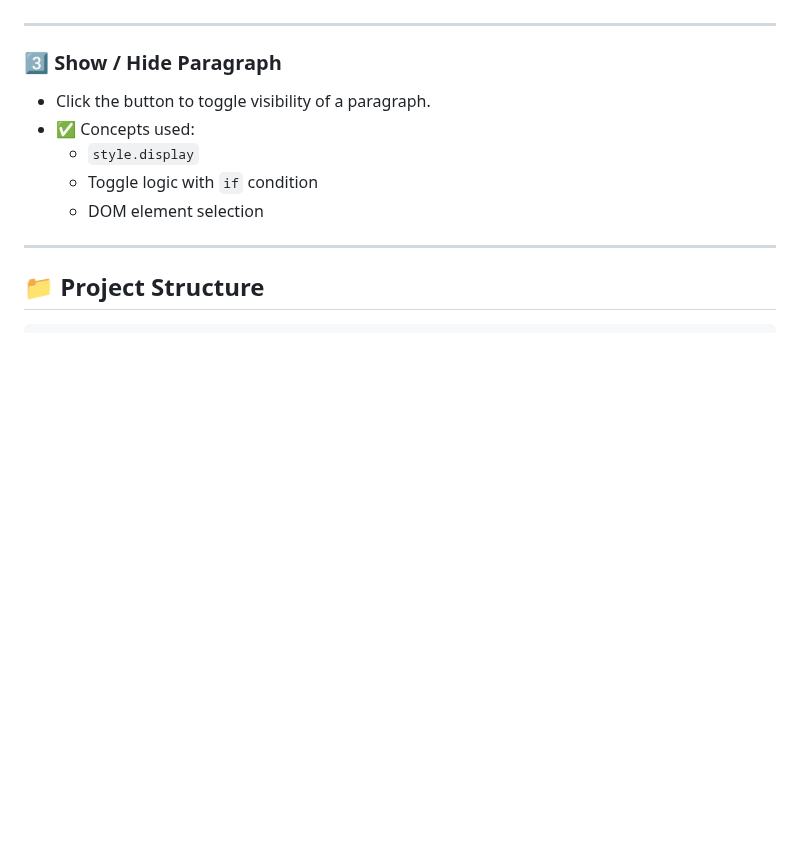
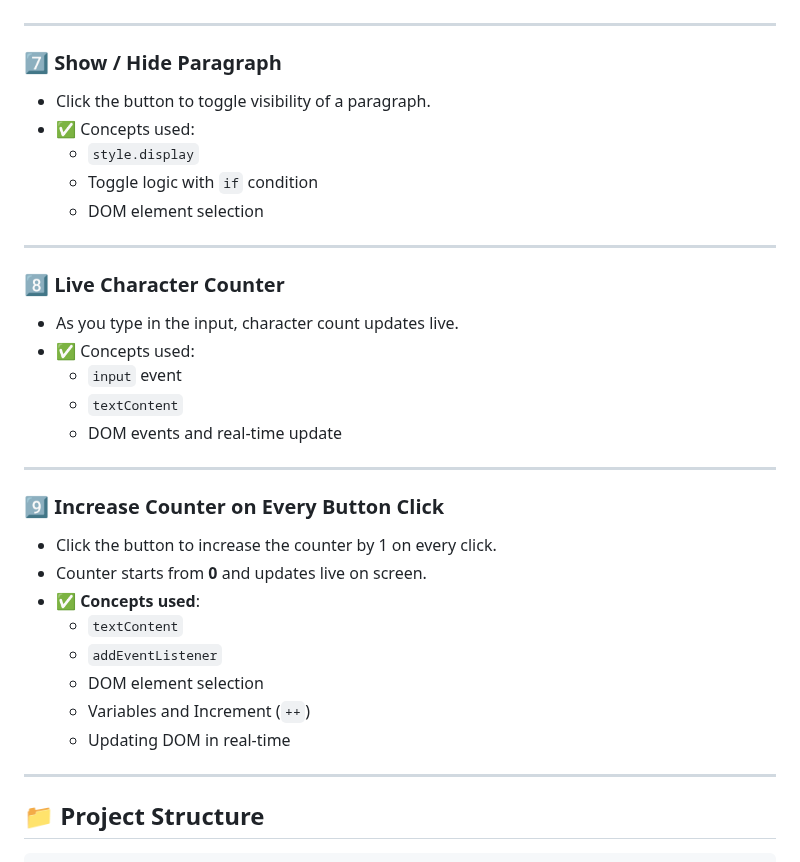
Before and after one commit to SuRu190/JavaScript-Dom-Practice, a Markdown page: README.md, the part around the change. Drawn GitHub-style; blank space fills up the shorter version.

```diff
--- a/README.md
+++ b/README.md
@@ -84,12 +84,33 @@ This repository contains beginner-friendly JavaScript DOM manipulation tasks. Ea
 
 ---
 
-### 3️⃣ Show / Hide Paragraph
+### 7️⃣ Show / Hide Paragraph
 - Click the button to toggle visibility of a paragraph.
 - ✅ Concepts used:
   - `style.display`
   - Toggle logic with `if` condition
   - DOM element selection
+
+---
+
+### 8️⃣ Live Character Counter
+- As you type in the input, character count updates live.
+- ✅ Concepts used:
+  - `input` event
+  - `textContent`
+  - DOM events and real-time update
+
+---
+
+### 9️⃣ Increase Counter on Every Button Click
+- Click the button to increase the counter by 1 on every click.
+- Counter starts from **0** and updates live on screen.
+- ✅ **Concepts used**:
+  - `textContent`
+  - `addEventListener`
+  - DOM element selection
+  - Variables and Increment (`++`)
+  - Updating DOM in real-time
 
 ---
 
```
